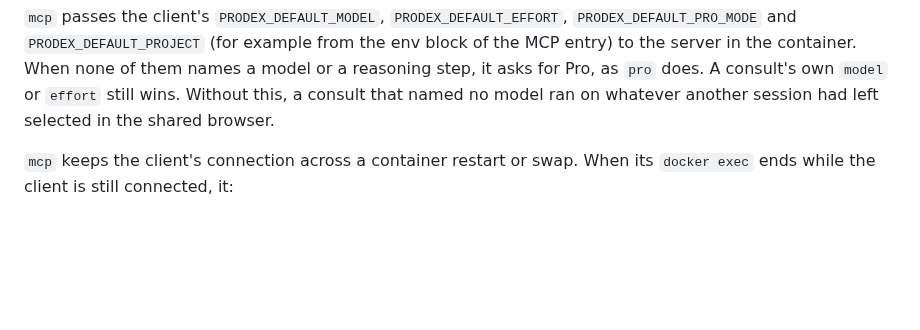
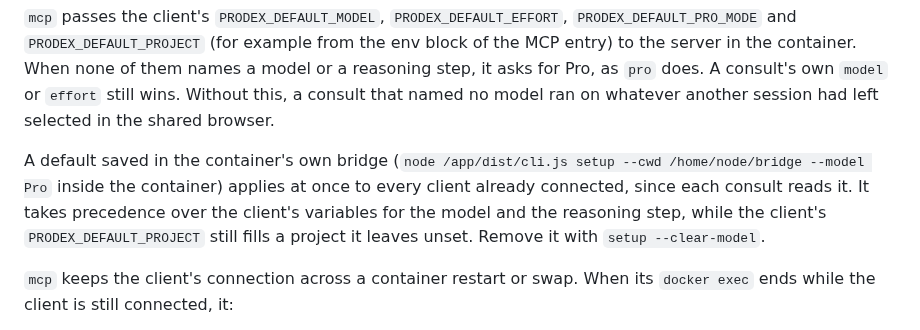
Before and after one commit to youdie006/prodex, a Markdown page: docs/container-browser.md, the part around the change. Rendered like a GitHub page; blank space fills up the shorter version.

Commit message:
docs: note the container bridge's saved default and its precedence
A model saved with `setup --cwd /home/node/bridge --model Pro` inside the
container applies to every connected client at once and takes precedence
over the client's PRODEX_DEFAULT_* variables for the model and reasoning
step. Both the WSL and M3 bridges now save Pro.

Claude-Session: https://claude.ai/code/session_01EMqNwnnhHXznd2P2PDsaDV

```diff
--- a/docs/container-browser.md
+++ b/docs/container-browser.md
@@ -264,6 +264,13 @@ block of the MCP entry) to the server in the container. When none of them names
 model or a reasoning step, it asks for Pro, as `pro` does. A consult's own
 `model` or `effort` still wins. Without this, a consult that named no model ran
 on whatever another session had left selected in the shared browser.
+
+A default saved in the container's own bridge
+(`node /app/dist/cli.js setup --cwd /home/node/bridge --model Pro` inside the
+container) applies at once to every client already connected, since each consult
+reads it. It takes precedence over the client's variables for the model and the
+reasoning step, while the client's `PRODEX_DEFAULT_PROJECT` still fills a project it
+leaves unset. Remove it with `setup --clear-model`.
 
 `mcp` keeps the client's connection across a container restart or swap. When its
 `docker exec` ends while the client is still connected, it:
```
